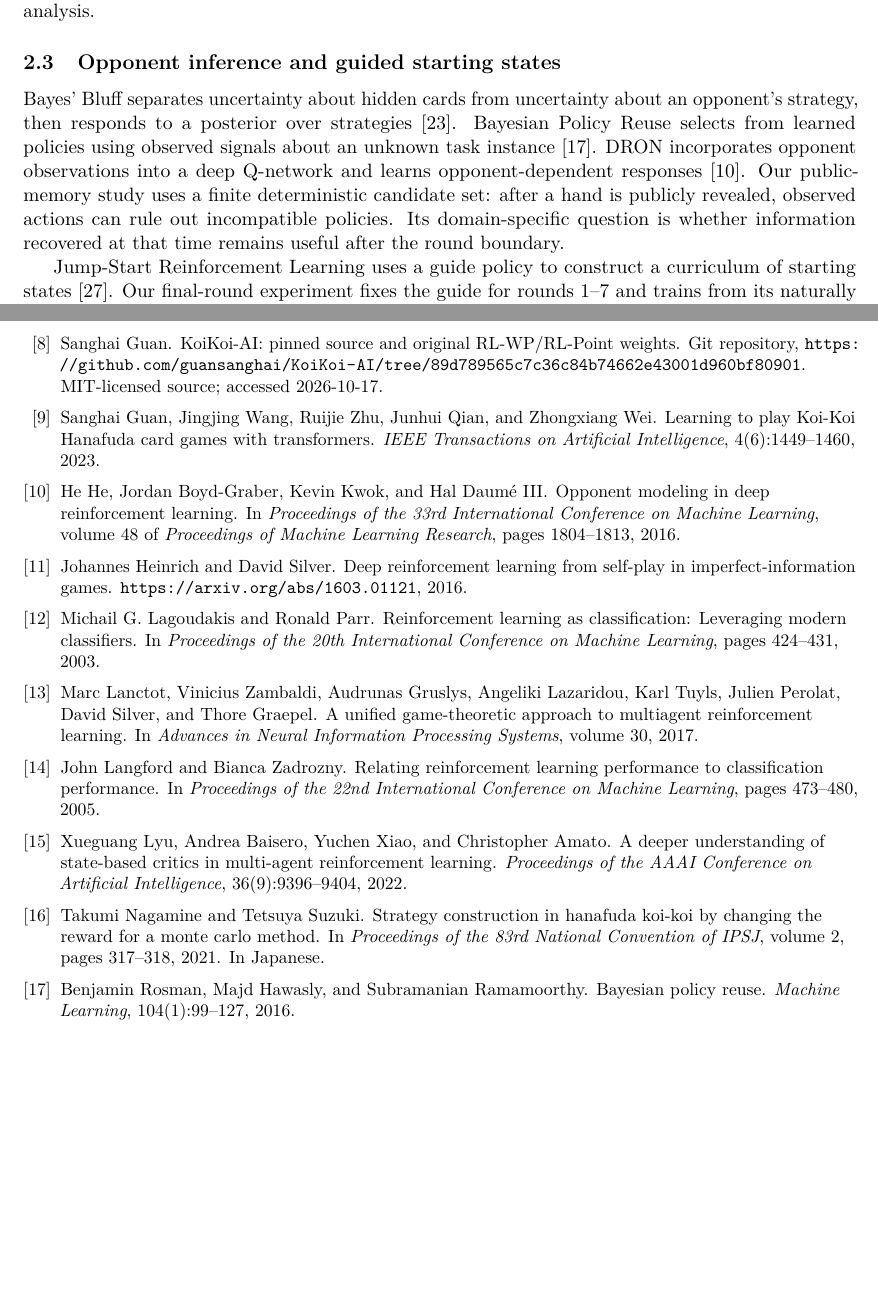
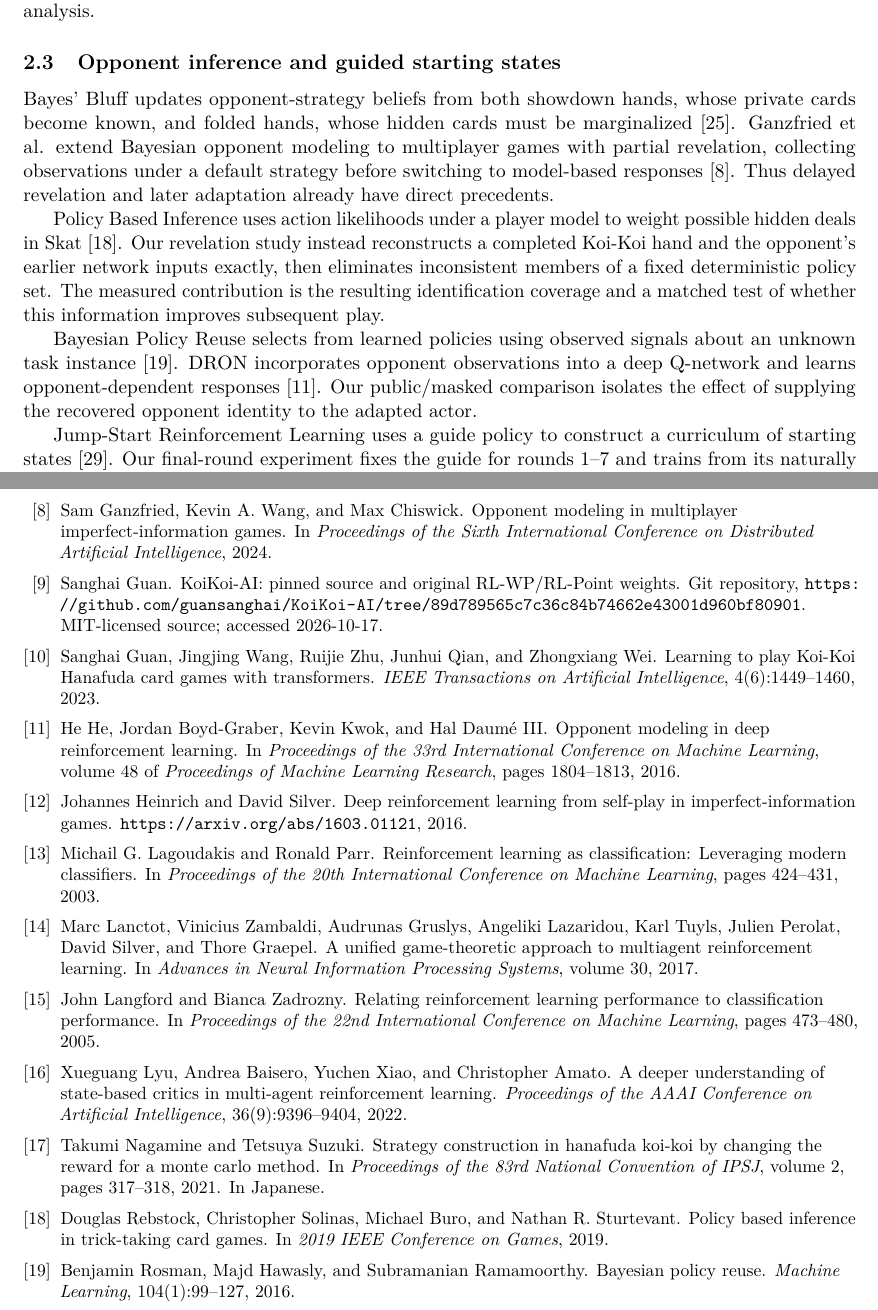
Before and after one commit to sheetau/koikoi, a LaTeX paper (docs/paper/manuscript.tex, which reads docs/paper/references.bib): two parts of pages 3 and 27 of 28, joined at a grey line, cut so that both start at the same text, the shorter picture padded with empty space. Compiled offline with pdfLaTeX.

Commit message:
Clarify closest precedents for public-revelation opponent adaptation

```diff
--- a/docs/paper/manuscript.tex
+++ b/docs/paper/manuscript.tex
@@ -136,16 +136,27 @@ fixed opponents. Those measurements characterize matchups; exploitability
 requires a separate analysis.
 
 \subsection{Opponent inference and guided starting states}
-Bayes' Bluff separates uncertainty about hidden cards from uncertainty about
-an opponent's strategy, then responds to a posterior over strategies
-\cite{southey2005bayes}. Bayesian Policy Reuse selects from learned policies
-using observed signals about an unknown task instance \cite{rosman2016reuse}.
-DRON incorporates opponent observations into a deep Q-network and learns
-opponent-dependent responses \cite{he2016opponent}. Our public-memory study
-uses a finite deterministic candidate set: after a hand is publicly revealed,
-observed actions can rule out incompatible policies. Its domain-specific
-question is whether information recovered at that time remains useful after
-the round boundary.
+Bayes' Bluff updates opponent-strategy beliefs from both showdown hands,
+whose private cards become known, and folded hands, whose hidden cards must
+be marginalized \cite{southey2005bayes}. Ganzfried et al. extend Bayesian
+opponent modeling to multiplayer games with partial revelation, collecting
+observations under a default strategy before switching to model-based
+responses \cite{ganzfried2024opponent}. Thus delayed revelation and later
+adaptation already have direct precedents.
+
+Policy Based Inference uses action likelihoods under a player model to weight
+possible hidden deals in Skat \cite{rebstock2019policy}. Our revelation study
+instead reconstructs a completed Koi-Koi hand and the opponent's earlier
+network inputs exactly, then eliminates inconsistent members of a fixed
+deterministic policy set. The measured contribution is the resulting
+identification coverage and a matched test of whether this information
+improves subsequent play.
+
+Bayesian Policy Reuse selects from learned policies using observed signals
+about an unknown task instance \cite{rosman2016reuse}. DRON incorporates
+opponent observations into a deep Q-network and learns opponent-dependent
+responses \cite{he2016opponent}. Our public/masked comparison isolates the
+effect of supplying the recovered opponent identity to the adapted actor.
 
 Jump-Start Reinforcement Learning uses a guide policy to construct a curriculum
 of starting states \cite{uchendu2023jump}. Our final-round experiment fixes
--- a/docs/paper/references.bib
+++ b/docs/paper/references.bib
@@ -288,3 +288,20 @@
   year = {2023},
   url = {https://proceedings.mlr.press/v202/uchendu23a.html}
 }
+
+
+@inproceedings{ganzfried2024opponent,
+  author = {Ganzfried, Sam and Wang, Kevin A. and Chiswick, Max},
+  title = {Opponent Modeling in Multiplayer Imperfect-Information Games},
+  booktitle = {Proceedings of the Sixth International Conference on Distributed Artificial Intelligence},
+  year = {2024},
+  url = {https://www.adai.ai/dai/2024/dai_papers/DAI2024_paper_10.pdf}
+}
+
+@inproceedings{rebstock2019policy,
+  author = {Rebstock, Douglas and Solinas, Christopher and Buro, Michael and Sturtevant, Nathan R.},
+  title = {Policy Based Inference in Trick-Taking Card Games},
+  booktitle = {2019 IEEE Conference on Games},
+  year = {2019},
+  url = {https://arxiv.org/abs/1905.10911}
+}
```
Also changed, not shown: docs/EXPERIMENTS.md (+9 -0 lines), docs/STATUS.md (+1 -1 lines), 1 other file.
